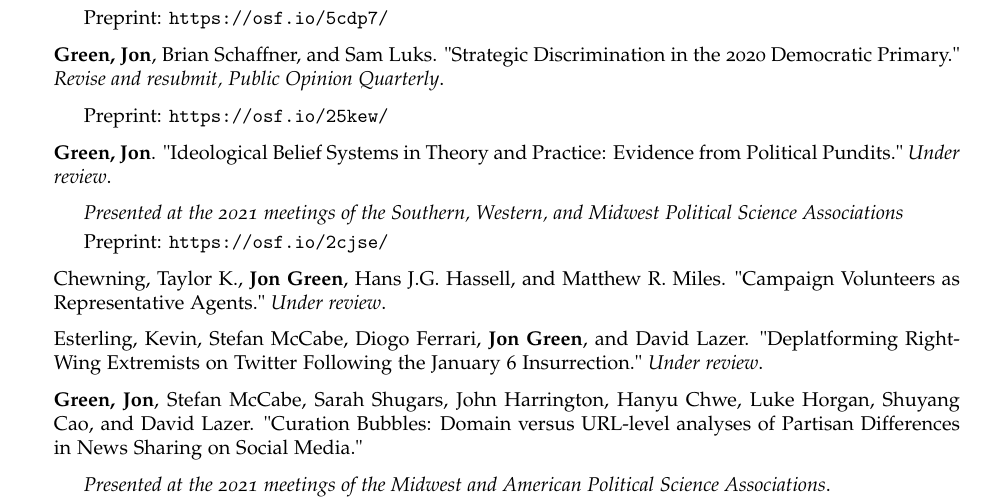
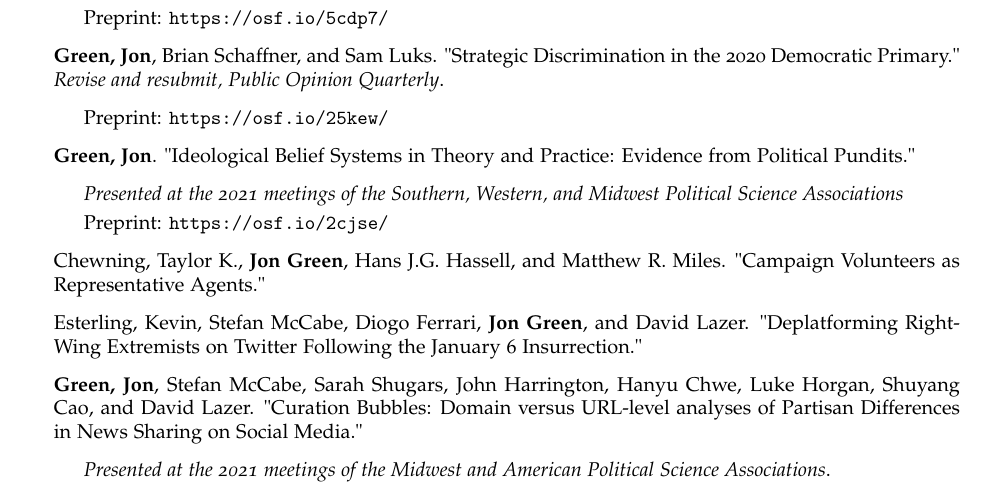
Before and after one commit to jgreen4919/jgreen4919.github.io, a LaTeX CV (files/cv_current.tex): part of page 4 of 8, cut so that both start at the same text. Compiled offline with pdfLaTeX.

Commit message:
update preprints cv

```diff
--- a/files/cv_current.tex
+++ b/files/cv_current.tex
@@ -196,15 +196,15 @@ DOI: 10.1093/acrefore/9780190228637.013.917
 \item Preprint: \url{https://osf.io/25kew/}
 \end{itemize}
 
-\item \textbf{Green, Jon}. "Ideological Belief Systems in Theory and Practice: Evidence from Political Pundits."  \textit{Under review}.
+\item \textbf{Green, Jon}. "Ideological Belief Systems in Theory and Practice: Evidence from Political Pundits."
 \begin{itemize}
 \item \textit{Presented at the 2021 meetings of the Southern, Western, and Midwest Political Science Associations}
 \item Preprint: \url{https://osf.io/2cjse/}
 \end{itemize}
 
-\item Chewning, Taylor K., \textbf{Jon Green}, Hans J.G. Hassell, and Matthew R. Miles. "Campaign Volunteers as Representative Agents." \textit{Under review}.
+\item Chewning, Taylor K., \textbf{Jon Green}, Hans J.G. Hassell, and Matthew R. Miles. "Campaign Volunteers as Representative Agents."
 
-\item Esterling, Kevin, Stefan McCabe, Diogo Ferrari, \textbf{Jon Green}, and David Lazer. "Deplatforming Right-Wing Extremists on Twitter Following the January 6 Insurrection." \textit{Under review}.
+\item Esterling, Kevin, Stefan McCabe, Diogo Ferrari, \textbf{Jon Green}, and David Lazer. "Deplatforming Right-Wing Extremists on Twitter Following the January 6 Insurrection."
 
 \item \textbf{Green, Jon}, Stefan McCabe, Sarah Shugars, John Harrington, Hanyu Chwe, Luke Horgan, Shuyang Cao, and David Lazer.  "Curation Bubbles: Domain versus URL-level analyses of Partisan Differences in News Sharing on Social Media."
 \begin{itemize}
```
Also changed, not shown: files/cv_current.pdf, 2 other files.
